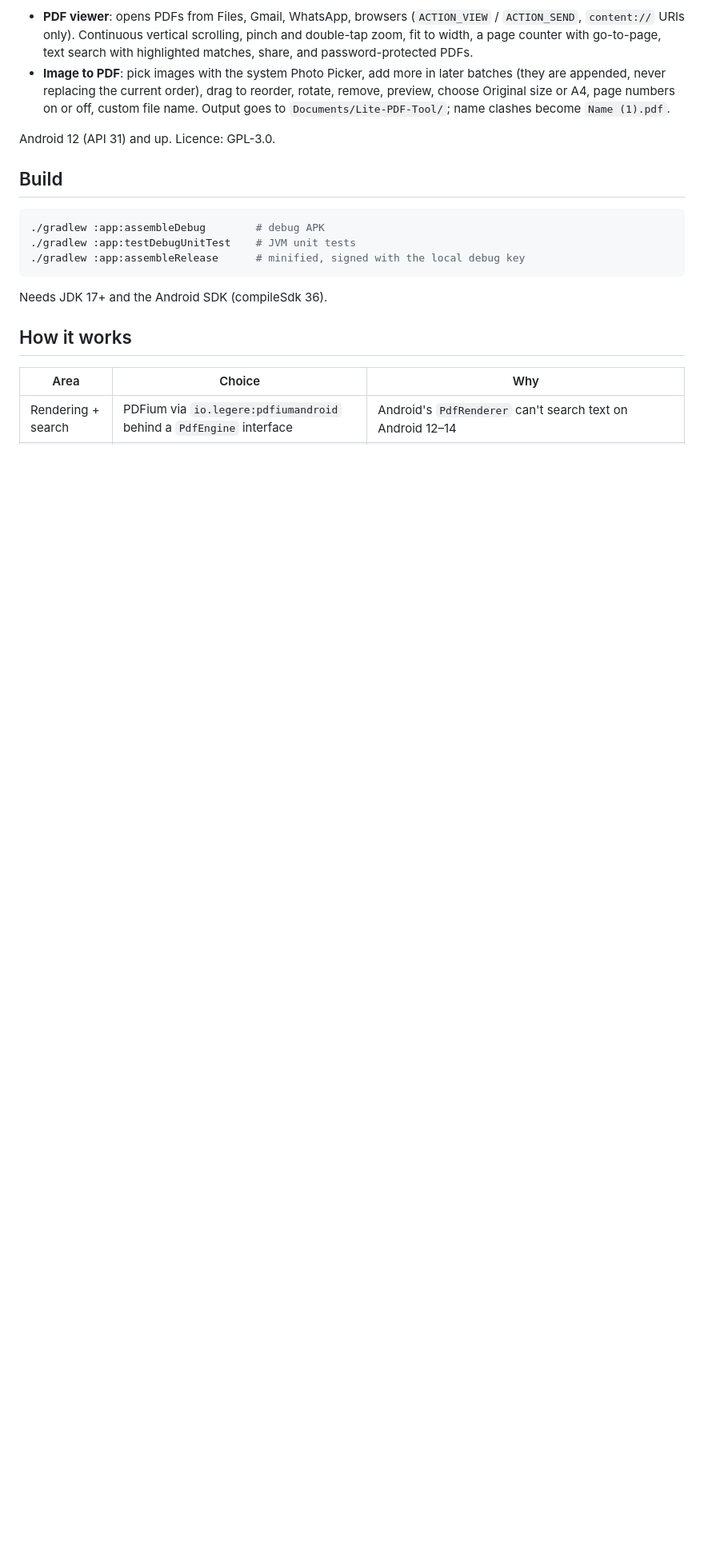
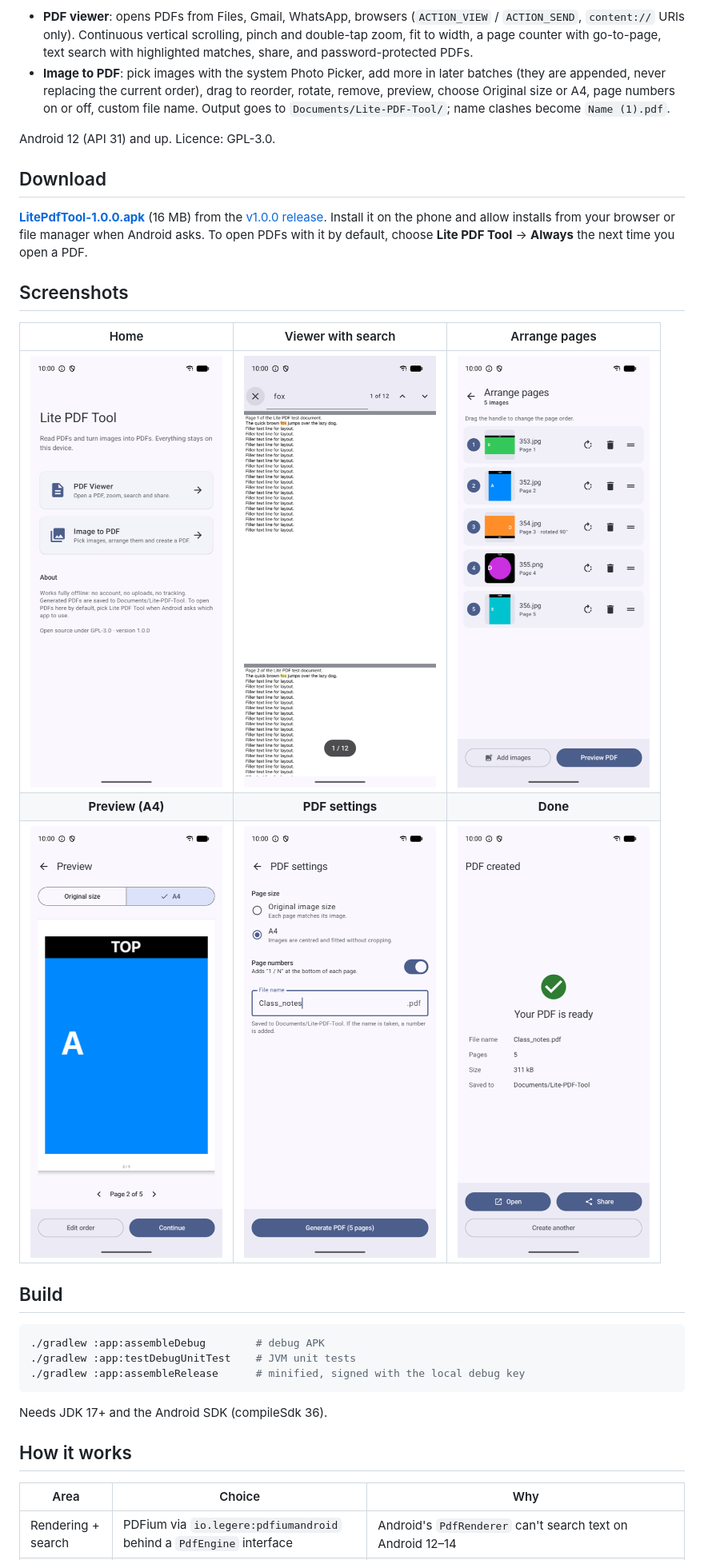
Before and after one commit to er-shrey/lite-pdf-tool, a Markdown page: README.md, the part around the change. Shown at 80% size. Rendered like a GitHub page; pictures changed too: docs/screenshots/01-home.png (added), docs/screenshots/02-viewer-search.png (added), docs/screenshots/03-arrange.png (added); blank space fills up the shorter version.

Commit message:
docs: added screenshots and download link to readme

```diff
--- a/README.md
+++ b/README.md
@@ -13,6 +13,21 @@ No account, no network permission, no analytics, no document history.
   `Documents/Lite-PDF-Tool/`; name clashes become `Name (1).pdf`.
 
 Android 12 (API 31) and up. Licence: GPL-3.0.
+
+## Download
+
+[**LitePdfTool-1.0.0.apk**](https://github.com/er-shrey/lite-pdf-tool/releases/download/v1.0.0/LitePdfTool-1.0.0.apk)
+(16 MB) from the [v1.0.0 release](https://github.com/er-shrey/lite-pdf-tool/releases/tag/v1.0.0).
+Install it on the phone and allow installs from your browser or file manager when Android asks.
+To open PDFs with it by default, choose **Lite PDF Tool** → **Always** the next time you open a PDF.
+
+## Screenshots
+
+| Home | Viewer with search | Arrange pages |
+|:---:|:---:|:---:|
+| <img src="docs/screenshots/01-home.png" width="240" alt="Home screen"> | <img src="docs/screenshots/02-viewer-search.png" width="240" alt="PDF viewer with a highlighted search match"> | <img src="docs/screenshots/03-arrange.png" width="240" alt="Image list with drag handles, rotate and remove"> |
+| **Preview (A4)** | **PDF settings** | **Done** |
+| <img src="docs/screenshots/04-preview.png" width="240" alt="Page preview in A4 mode"> | <img src="docs/screenshots/05-settings.png" width="240" alt="Page size, page numbers and file name"> | <img src="docs/screenshots/06-success.png" width="240" alt="PDF created with file name, pages, size and location"> |
 
 ## Build
 
```
